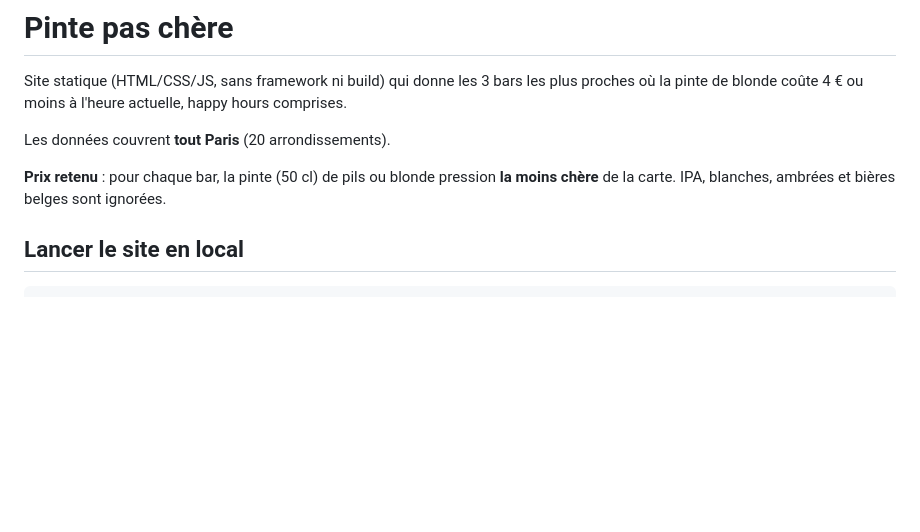
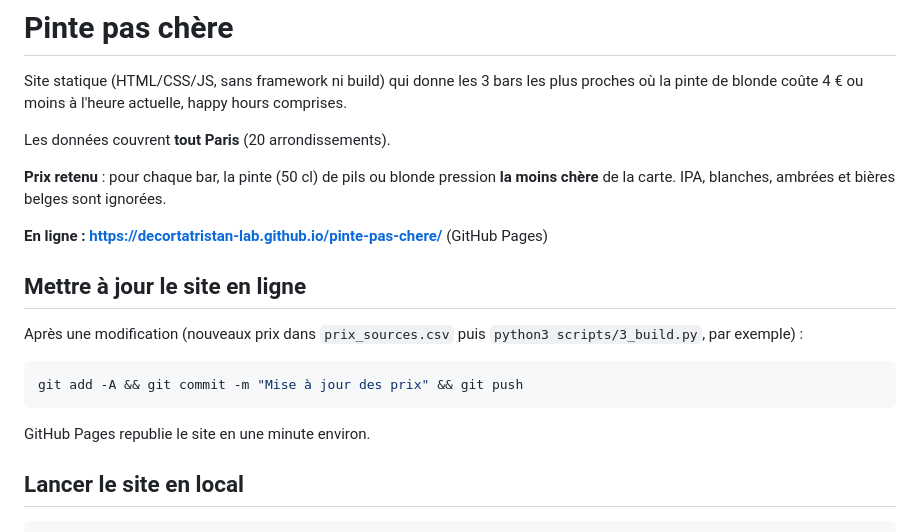
Before and after one commit to decortatristan-lab/pinte-pas-chere, a Markdown page: README.md, the part around the change. Drawn GitHub-style; blank space fills up the shorter version.

Commit message:
README : adresse du site en ligne et mise à jour
Co-Authored-By: Claude Opus 5.5 <noreply@anthropic.com>

````diff
--- a/README.md
+++ b/README.md
@@ -5,6 +5,18 @@ Site statique (HTML/CSS/JS, sans framework ni build) qui donne les 3 bars les pl
 Les données couvrent **tout Paris** (20 arrondissements).
 
 **Prix retenu** : pour chaque bar, la pinte (50 cl) de pils ou blonde pression **la moins chère** de la carte. IPA, blanches, ambrées et bières belges sont ignorées.
+
+**En ligne : https://decortatristan-lab.github.io/pinte-pas-chere/** (GitHub Pages)
+
+## Mettre à jour le site en ligne
+
+Après une modification (nouveaux prix dans `prix_sources.csv` puis `python3 scripts/3_build.py`, par exemple) :
+
+```bash
+git add -A && git commit -m "Mise à jour des prix" && git push
+```
+
+GitHub Pages republie le site en une minute environ.
 
 ## Lancer le site en local
 
````
